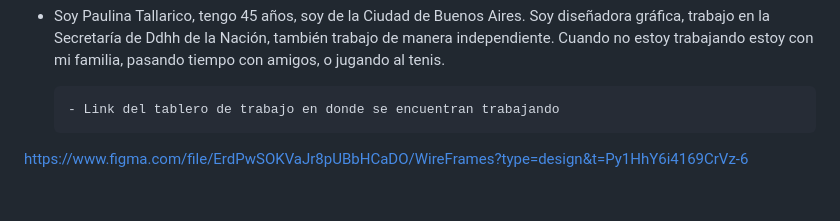
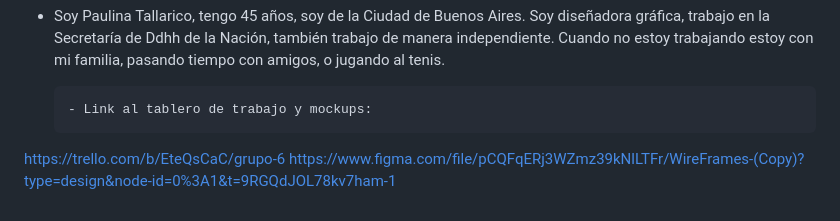
Before and after one commit to AgustinCiribeDev/E-Mate, a Markdown page: README.md, the part around one of its changes. Drawn GitHub-style.

Commit message:
Update README.md
Se actualizó los links a trello y figma (mockups)

```diff
--- a/README.md
+++ b/README.md
@@ -34,6 +34,7 @@ Vivo en 9 de julio, provincia de bs. As y una parte de la semana en Capital. Cua
 
  - Soy Paulina Tallarico, tengo 45 años, soy de la Ciudad de Buenos Aires. Soy diseñadora gráfica, trabajo en la Secretaría de Ddhh de la Nación, también trabajo de manera independiente. Cuando no estoy trabajando estoy con mi familia, pasando tiempo con amigos, o jugando al tenis.
 
-       - Link del tablero de trabajo en donde se encuentran trabajando
+       - Link al tablero de trabajo y mockups:
 
-https://www.figma.com/file/ErdPwSOKVaJr8pUBbHCaDO/WireFrames?type=design&t=Py1HhY6i4169CrVz-6
+https://trello.com/b/EteQsCaC/grupo-6
+https://www.figma.com/file/pCQFqERj3WZmz39kNlLTFr/WireFrames-(Copy)?type=design&node-id=0%3A1&t=9RGQdJOL78kv7ham-1
```
Also changed, not shown: other parts of README.md (+2 -2 lines).
